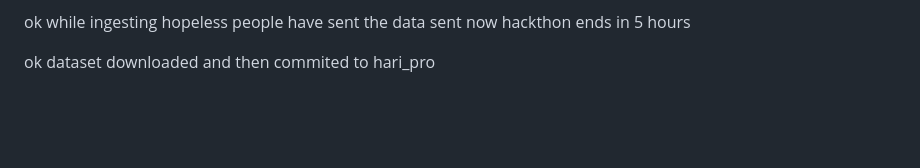
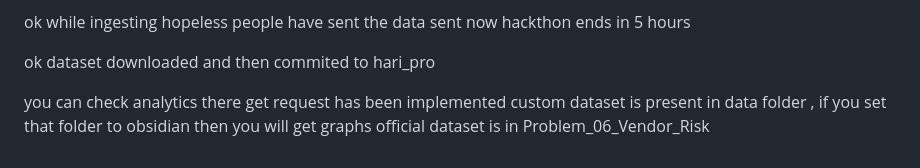
Before and after one commit to Sri-Ram-A/VendorManagement, a Markdown page: sreeharish_joruney.md, the part around the change. Drawn GitHub-style; blank space fills up the shorter version.

```diff
--- a/sreeharish_joruney.md
+++ b/sreeharish_joruney.md
@@ -113,3 +113,7 @@ curl -X POST http://127.0.0.1:8000/api/vendors/ingest \
   ok while ingesting hopeless people have sent the data sent now hackthon ends in 5 hours
 
   ok dataset downloaded and then commited to hari_pro
+
+you can check analytics there get request has been implemented
+custom dataset is present in data folder , if you set that folder to obsidian then you will get graphs
+official dataset is in Problem_06_Vendor_Risk
```
